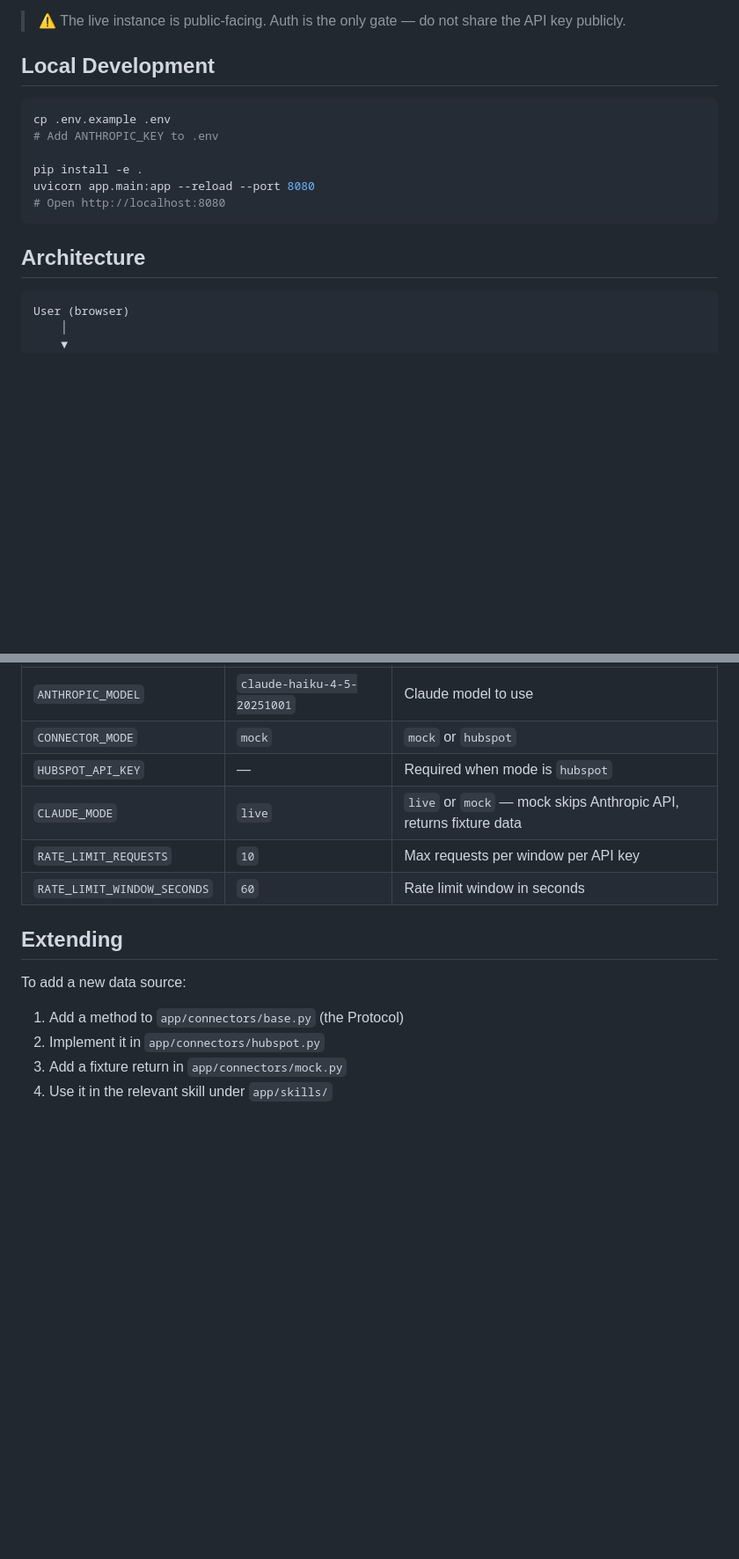
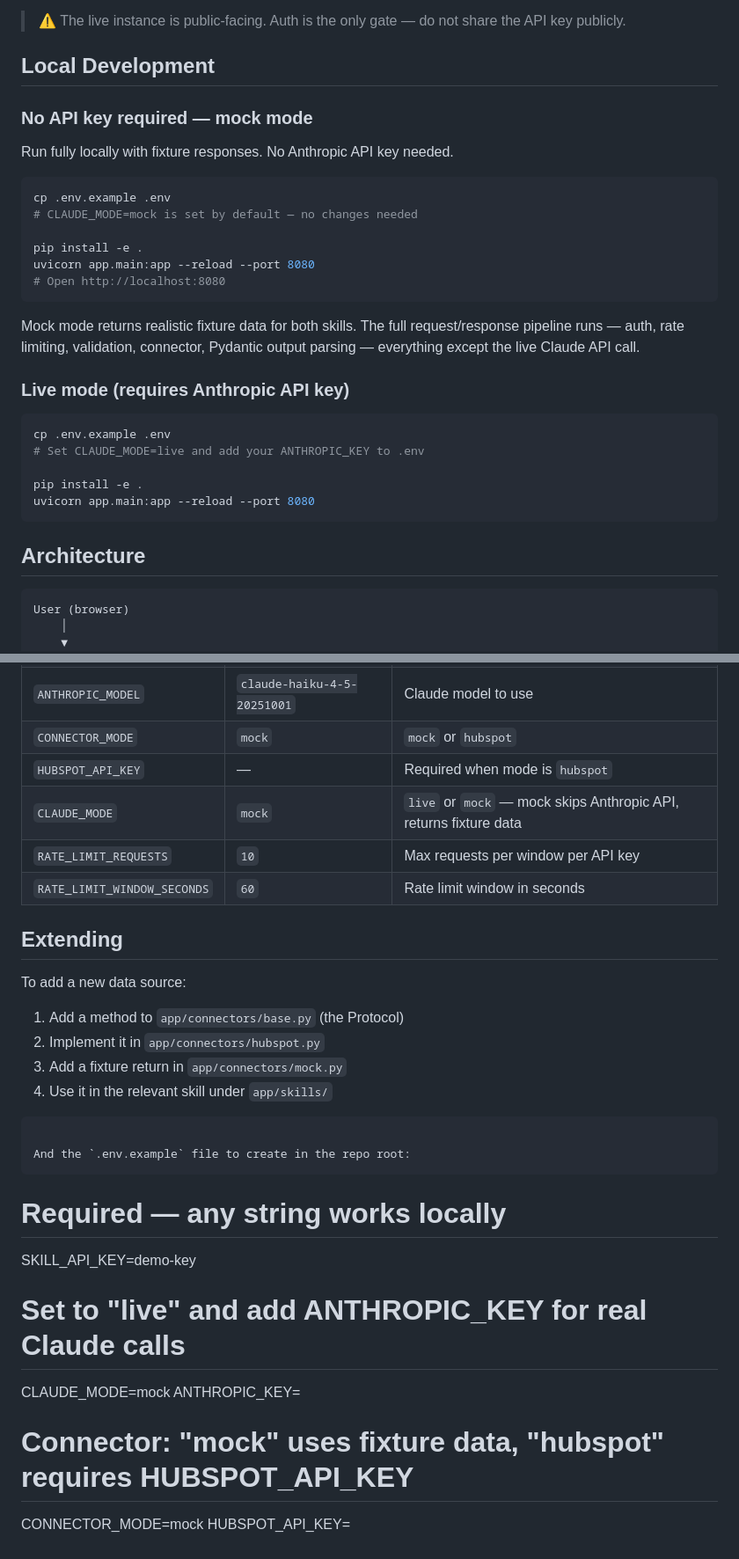
Before and after one commit to ethanmonlux/claude-tools, a Markdown page: README.md, 2 parts joined by grey strips. Shown at 88% size. Drawn GitHub-style; blank space fills up the shorter version.

````diff
--- a/README.md
+++ b/README.md
@@ -23,17 +23,30 @@ The UI handles auth automatically. For direct API calls, include the `X-Api-Key`
 
 ## Local Development
 
+### No API key required — mock mode
+
+Run fully locally with fixture responses. No Anthropic API key needed.
 ```bash
 cp .env.example .env
-# Add ANTHROPIC_KEY to .env
+# CLAUDE_MODE=mock is set by default — no changes needed
 
 pip install -e .
 uvicorn app.main:app --reload --port 8080
 # Open http://localhost:8080
 ```
 
+Mock mode returns realistic fixture data for both skills. The full request/response pipeline runs — auth, rate limiting, validation, connector, Pydantic output parsing — everything except the live Claude API call.
+
+### Live mode (requires Anthropic API key)
+```bash
+cp .env.example .env
+# Set CLAUDE_MODE=live and add your ANTHROPIC_KEY to .env
+
+pip install -e .
+uvicorn app.main:app --reload --port 8080
+```
+
 ## Architecture
-
 ```
 User (browser)
     │
@@ -154,7 +163,7 @@ static/index.html          Simple HTML/JS frontend, no framework
 |`ANTHROPIC_MODEL`  |`claude-haiku-4-5-20251001`|Claude model to use |
 |`CONNECTOR_MODE`   |`mock`   |`mock` or `hubspot`            |
 |`HUBSPOT_API_KEY`  |—        |Required when mode is `hubspot`|
-|`CLAUDE_MODE`      |`live`   |`live` or `mock` — mock skips Anthropic API, returns fixture data |
+|`CLAUDE_MODE`      |`mock`   |`live` or `mock` — mock skips Anthropic API, returns fixture data |
 |`RATE_LIMIT_REQUESTS`|`10`   |Max requests per window per API key |
 |`RATE_LIMIT_WINDOW_SECONDS`|`60`|Rate limit window in seconds |
 
@@ -166,3 +175,17 @@ To add a new data source:
 2. Implement it in `app/connectors/hubspot.py`
 3. Add a fixture return in `app/connectors/mock.py`
 4. Use it in the relevant skill under `app/skills/`
+```
+
+And the `.env.example` file to create in the repo root:
+```
+# Required — any string works locally
+SKILL_API_KEY=demo-key
+
+# Set to "live" and add ANTHROPIC_KEY for real Claude calls
+CLAUDE_MODE=mock
+ANTHROPIC_KEY=
+
+# Connector: "mock" uses fixture data, "hubspot" requires HUBSPOT_API_KEY
+CONNECTOR_MODE=mock
+HUBSPOT_API_KEY=
````
Also changed, not shown: other parts of README.md (+3 -7 lines).
